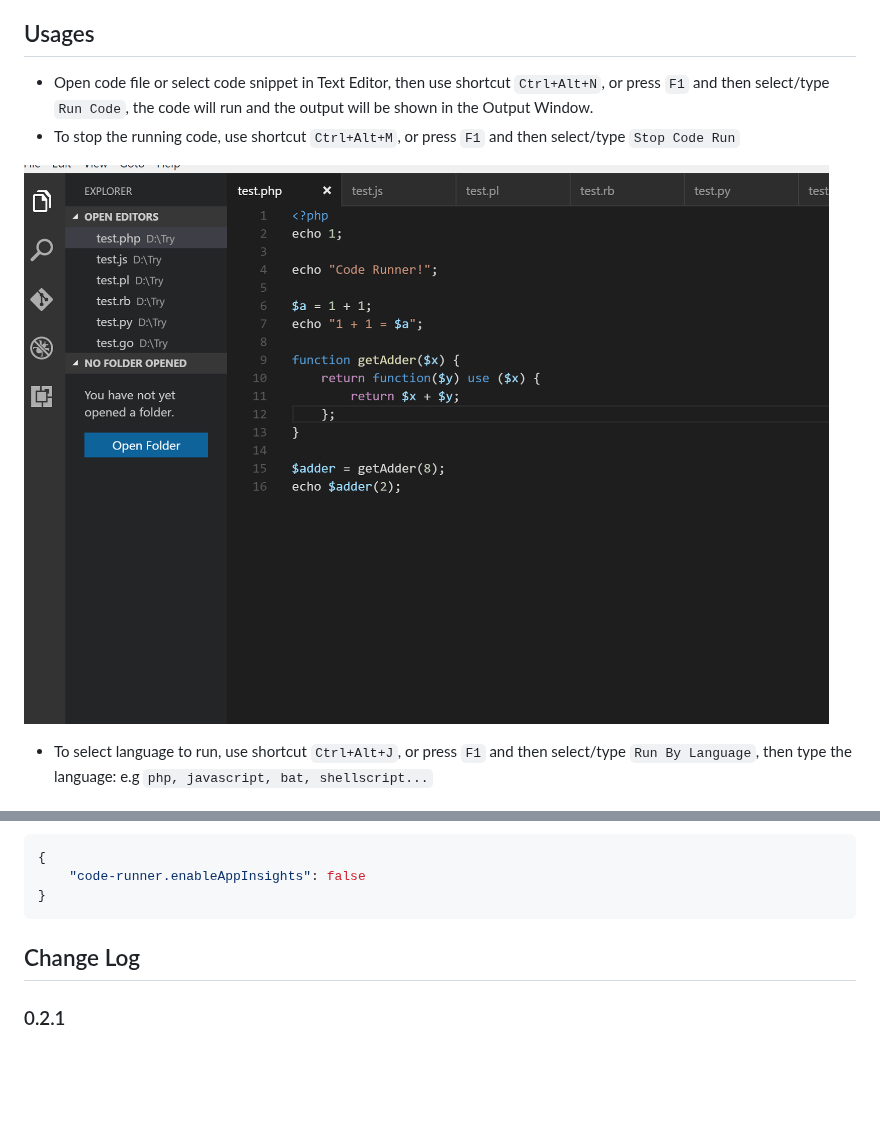
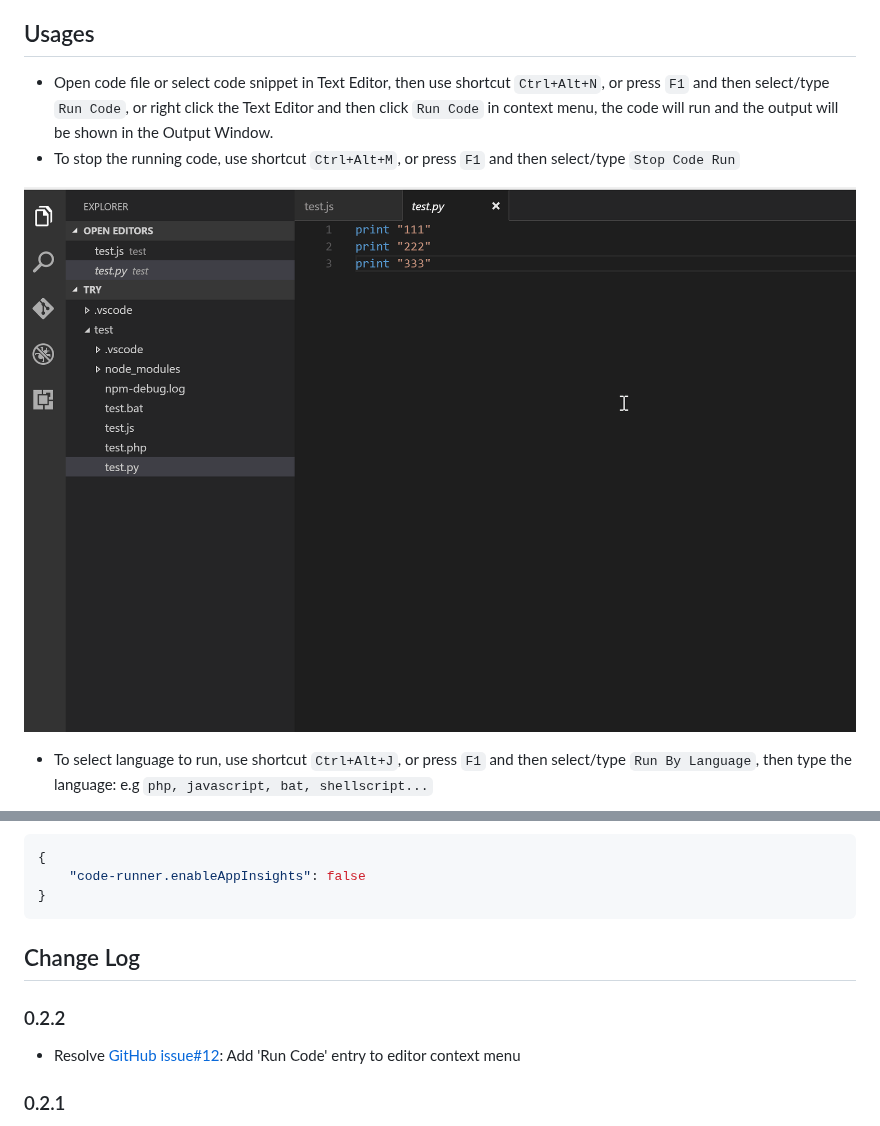
Before and after one commit to formulahendry/vscode-code-runner, a Markdown page: README.md, 2 parts joined by grey strips. GitHub-like rendering; pictures changed too: images/usage.gif; blank space fills up the shorter version.

Commit message:
Resolve #12: Add 'Run Code' entry to editor context menu

````diff
--- a/README.md
+++ b/README.md
@@ -15,7 +15,7 @@ Run code snippet or code file for multiple languages: **javascript, php, python,
 
 ## Usages
 
-* Open code file or select code snippet in Text Editor, then use shortcut `Ctrl+Alt+N`, or press `F1` and then select/type `Run Code`, the code will run and the output will be shown in the Output Window.
+* Open code file or select code snippet in Text Editor, then use shortcut `Ctrl+Alt+N`, or press `F1` and then select/type `Run Code`, or right click the Text Editor and then click `Run Code` in context menu, the code will run and the output will be shown in the Output Window.
 * To stop the running code, use shortcut `Ctrl+Alt+M`, or press `F1` and then select/type `Stop Code Run`
 
 ![Usage](images/usage.gif)
@@ -97,6 +97,9 @@ By default, telemetry data collection is turned on to understand user behavior t
 ```
 
 ## Change Log
+### 0.2.2
+* Resolve [GitHub issue#12](https://github.com/formulahendry/vscode-code-runner/issues/12): Add 'Run Code' entry to editor context menu
+
 ### 0.2.1
 * Resolve [GitHub issue#8](https://github.com/formulahendry/vscode-code-runner/issues/8): Fix output highlight
 * Resolve [GitHub issue#10](https://github.com/formulahendry/vscode-code-runner/issues/10): Add option to save the file before running
````
Also changed, not shown: 1 other file.
